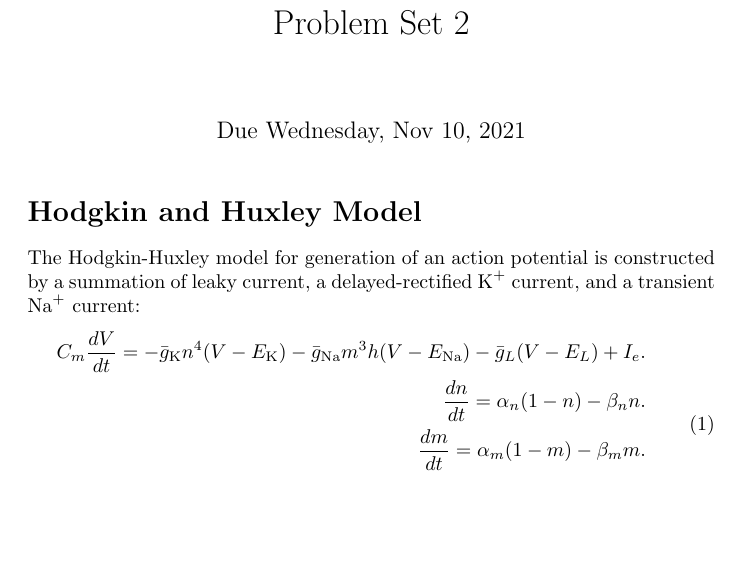
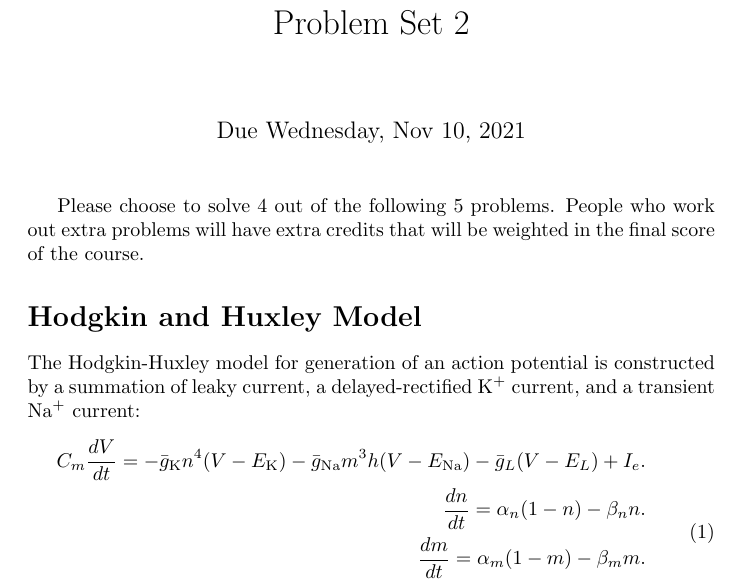
Before and after one commit to Wenlab/Computation-Neuro-Course, a LaTeX problem sheet (Homework/Problem Set 2/Problem-Set-2.tex): part of page 1 of 4, cut so that both start at the same text, the shorter picture padded with empty space. Compiled offline with pdfLaTeX.

Commit message:
add additional note

```diff
--- a/Homework/Problem Set 2/Problem-Set-2.tex
+++ b/Homework/Problem Set 2/Problem-Set-2.tex
@@ -7,7 +7,7 @@
 
 \begin{document}
 \maketitle
-
+Please choose to solve 4 out of the following 5 problems. People who work out extra problems will have extra credits that will be weighted in the final score of the course.
 
 \section*{Hodgkin and Huxley Model}
 
```
Also changed, not shown: Homework/Problem Set 2/Problem-Set-2.pdf, 1 other file.
